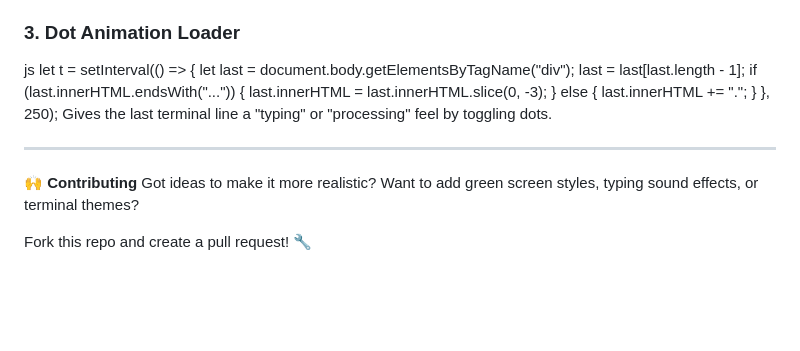
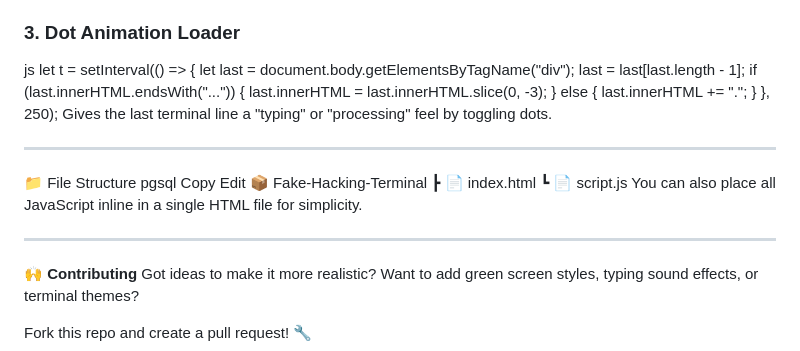
Before and after one commit to Sachinarya68/Hacker-s-Terminal, a Markdown page: README.md, the part around the change. Rendered like a GitHub page; blank space fills up the shorter version.

```diff
--- a/README.md
+++ b/README.md
@@ -88,6 +88,17 @@ Gives the last terminal line a "typing" or "processing" feel by toggling dots.
 
 ---
 
+📁 File Structure
+pgsql
+Copy
+Edit
+📦 Fake-Hacking-Terminal
+ ┣ 📄 index.html
+ ┗ 📄 script.js
+You can also place all JavaScript inline in a single HTML file for simplicity.
+
+---
+
 🙌 **Contributing**
 Got ideas to make it more realistic? Want to add green screen styles, typing sound effects, or terminal themes?
 
```
